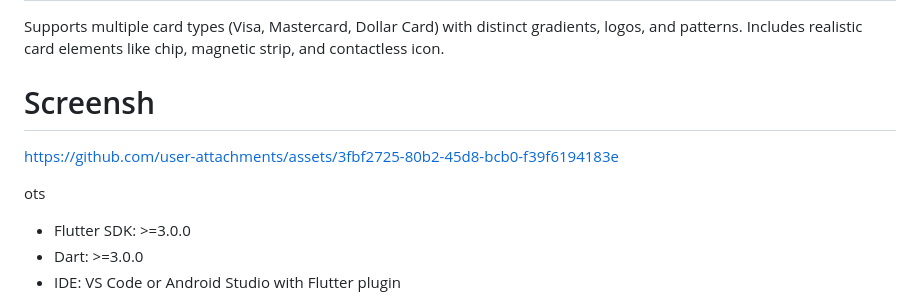
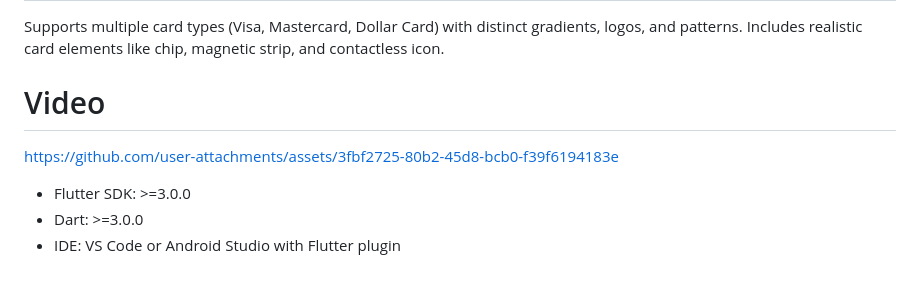
Before and after one commit to findmebyvinay/animated_card_stack_finance_app, a Markdown page: README.md, the part around the change printed below. Rendered like a GitHub page; blank space fills up the shorter version.

```diff
--- a/README.md
+++ b/README.md
@@ -54,11 +54,11 @@ Includes realistic card elements like chip, magnetic strip, and contactless icon
 
 
 
-# Screensh
+# Video
 
 https://github.com/user-attachments/assets/3fbf2725-80b2-45d8-bcb0-f39f6194183e
 
-ots
+
 
 
 - Flutter SDK: >=3.0.0
```
Also changed, not shown: other parts of README.md (+4 -4 lines).
